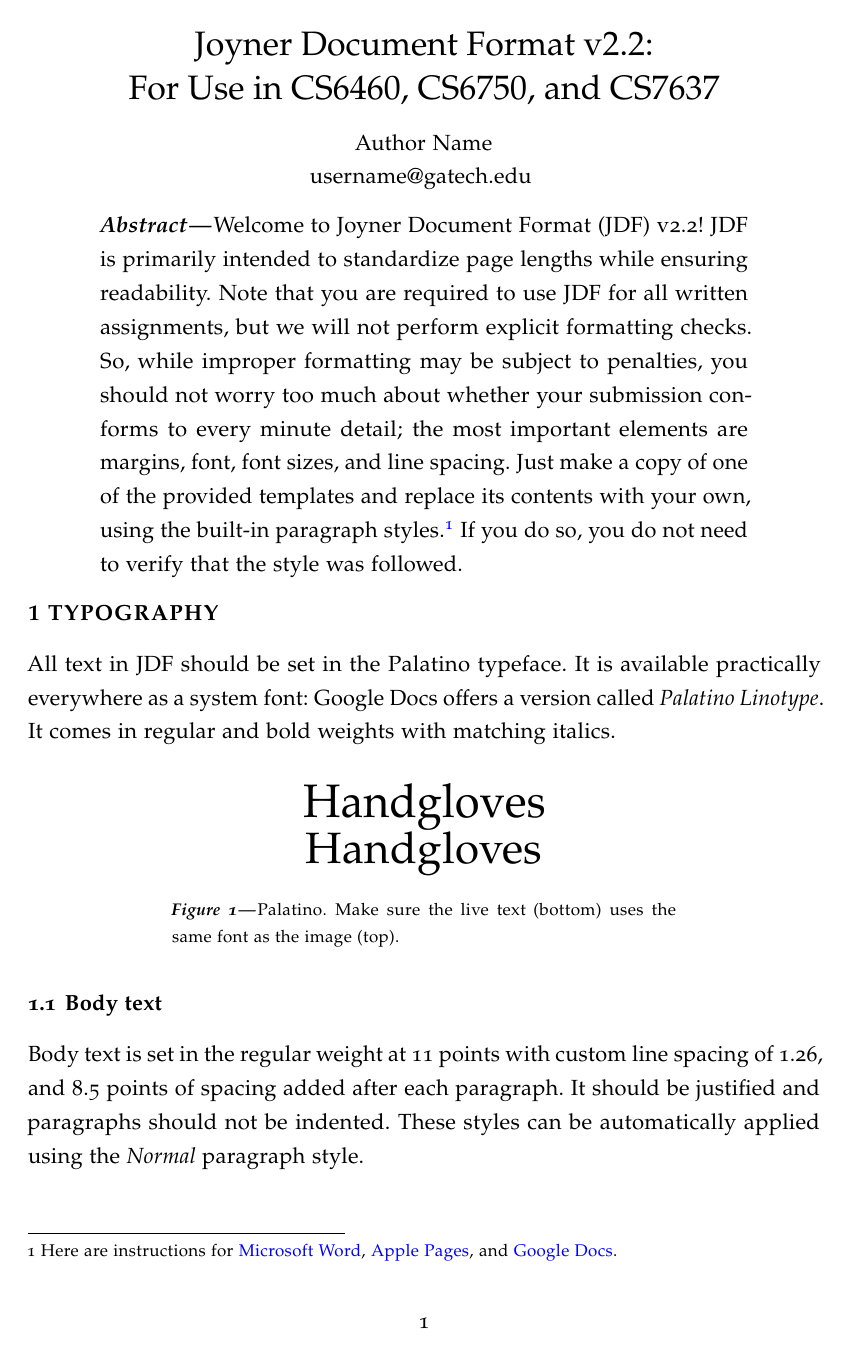
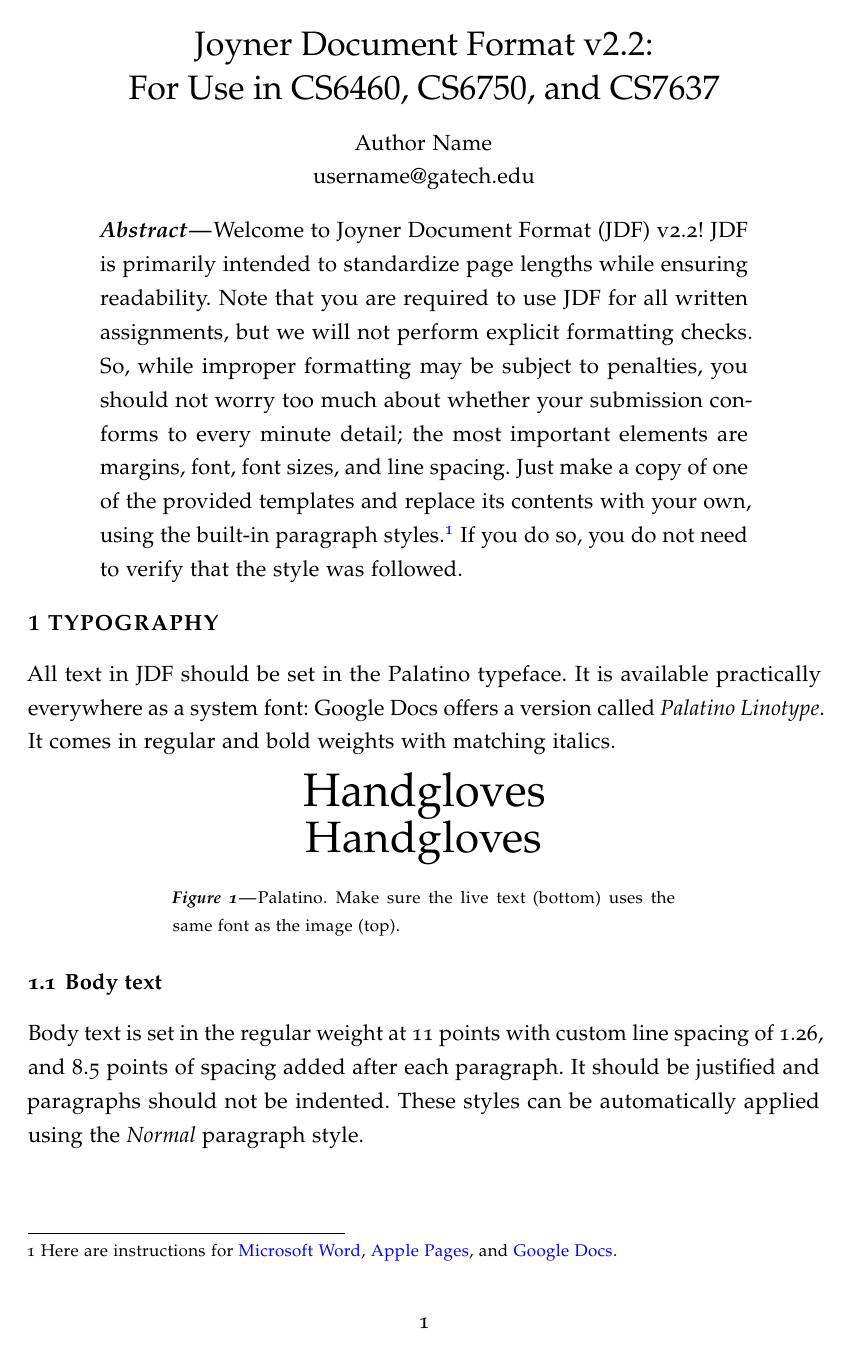
Before and after one commit to iamjakewarner/jdf, a LaTeX document (jdf-starter.tex, which reads jdf.cls): page 1 of 8. Compiled offline with pdfLaTeX.

Commit message:
fix: attempt to correct whitespace issues

```diff
--- a/jdf-starter.tex
+++ b/jdf-starter.tex
@@ -21,11 +21,11 @@
 \section{Typography}
 All text in JDF should be set in the Palatino typeface. It is available practically everywhere as a system font: Google Docs offers a version called \emph{Palatino Linotype}. It comes in regular and bold weights with matching italics.
 
-\begin{center}
+\begin{jdffigure}
 \includegraphics[height=0.8cm]{Figures/Handgloves.png} \\
 {\huge Handgloves}%
 \captionof{figure}{Palatino. Make sure the live text (bottom) uses the same font as the image (top).}\label{fig:Palatino}%
-\end{center}
+\end{jdffigure}
 
 \subsection{Body text}
 Body text is set in the regular weight at 11 points with custom line spacing of 1.26, and 8.5 points of spacing added after each paragraph. It should be justified and paragraphs should not be indented. These styles can be automatically applied using the \emph{Normal} paragraph style.
--- a/jdf.cls
+++ b/jdf.cls
@@ -1,5 +1,5 @@
 \NeedsTeXFormat{LaTeX2e}
-\ProvidesClass{jdf}[2020/02/05 v2.2.0 Joyner Document Format]
+\ProvidesClass{jdf}[2022/05/22 v2.2.0 Joyner Document Format]
 
 \newcommand{\papersize}{letterpaper} % Default value
 \DeclareOption{a4paper}{\renewcommand{\papersize}{a4paper}}
@@ -67,7 +67,7 @@
 	tracking=true,
 	kerning=true,
 	spacing=true,
-	factor=1100,
+	factor=1260,
 	stretch=10,
 	shrink=10
 ]{microtype}
@@ -100,6 +100,7 @@
 % Paragraph indentation
 \setlength{\parindent}{0pt}
 \setlength{\parskip}{8.5pt}
+\setlength{\textfloatsep}{0pt}
 
 
 %%
@@ -112,10 +113,9 @@
 
 \renewcommand{\maketitle}{\bgroup
 	\begin{center}
-		{\large\selectfont\liningnums\lsstylehelp{0} \@title\par}
-		{\normalfont \@author}\\
-		{\normalfont \@email}
-		\vspace{-11pt}
+		{\large\selectfont\liningnums\lsstylehelp{0} \par\@title\par}
+		{\normalfont \@author\\\@email}%
+		\vspace{-8.5pt}
 	\end{center}
 
 	\hypersetup{
@@ -132,12 +132,12 @@
 		\begin{adjustwidth}{0.5in}{0.5in}
 			\normalfont%
 			\textbf{\textit{Abstract\hairsp—\hairsp}}\ignorespaces
-			}
-			{%
+			}{%
 		\end{adjustwidth}
-		\vspace{-11pt}
+		\vspace{-8.5pt}
 	\end{center}
 }
+
 
 
 %%
@@ -148,7 +148,7 @@
 	{\normalfont\liningnums\lsstylehelp{60}\bfseries}
 	{\thesection}{0.333em} % Space between the title and label
 	{\MakeUppercase}
-\titlespacing*{\section}{0pt}{2.5pt}{0pt}
+\titlespacing*{\section}{0pt}{0pt}{0pt}
 
 % Heading 2
 \titleformat{\subsection}
@@ -184,8 +183,7 @@
 		#1#2#3\par%
 	}{}%
 }
-% FIXME: Set to 0 and fix the ~10pt added from somewhere?
-\captionsetup{belowskip=-1.5pt} % Attempt to match the spacing after a Figure
+\captionsetup{belowskip=0pt} % Attempt to match the spacing after a Figure
 \captionsetup{format=letterspaced} % Use the letter spaced caption style by default
 \captionsetup{margin=1in} % Margin on the left and right sides of captions
 \captionsetup{justification=justified, singlelinecheck=false} % Left-align and justify captions
@@ -193,7 +191,16 @@
 \captionsetup{labelfont={bf,it}} % BoldItalic label and number
 \DeclareCaptionLabelSeparator{emdash}{\hairsp—\hairsp} % Custom caption label separator
 \captionsetup{labelsep=emdash} % Change the default colon between number and label to use the custom separator
-
+\RequirePackage{mdframed}
+\mdfdefinestyle{nonbreakingframe}{nobreak,linecolor=white,leftmargin=0,rightmargin=0,innerleftmargin=0,innerrightmargin=0,innertopmargin=0,innerbottommargin=0,skipabove=8.5pt,skipbelow=0}
+\newenvironment{jdffigure}{%
+	\begin{mdframed}[style=nonbreakingframe]
+	\begin{center}
+	}{%
+	\vspace{-8.5pt}
+	\end{center}
+	\end{mdframed}
+}
 
 %%
 % Lists
@@ -228,11 +235,19 @@
 
 \RequirePackage{booktabs} % Required for better horizontal rules in tables
 \RequirePackage{array} % Required for manipulating table columns
-\newcolumntype{R}[1]{>{\raggedleft\arraybackslash}p{#1}} % Define a new right-aligned column type
-\newcolumntype{L}[1]{>{\raggedright\arraybackslash}p{#1}} % Define a new left-aligned (no justification) column type
-\newcolumntype{C}[1]{>{\centering\arraybackslash}p{#1}} % Define a new centred column type
+\newcolumntype{R}[1]{>{\raggedleft\arraybackslash}p{#1}} % Define a new right-aligned paragraph column type
+\newcolumntype{L}[1]{>{\raggedright\arraybackslash}p{#1}} % Define a new left-aligned (no justification) paragraph column type
+\newcolumntype{C}[1]{>{\centering\arraybackslash}p{#1}} % Define a new centered paragraph column type
 \setlength\lightrulewidth{0.03em}
 
+\newenvironment{jdftable}{%
+	\begin{mdframed}[style=nonbreakingframe]
+	\begin{center}
+	}{%
+	\vspace{-8.5pt}
+	\end{center}
+	\end{mdframed}
+}
 
 %%
 % Footnotes
```
Also changed, not shown: README.md, jdf-starter.pdf, jdf-starter.tex (10 more changed lines), jdf.cls (7 more changed lines).
